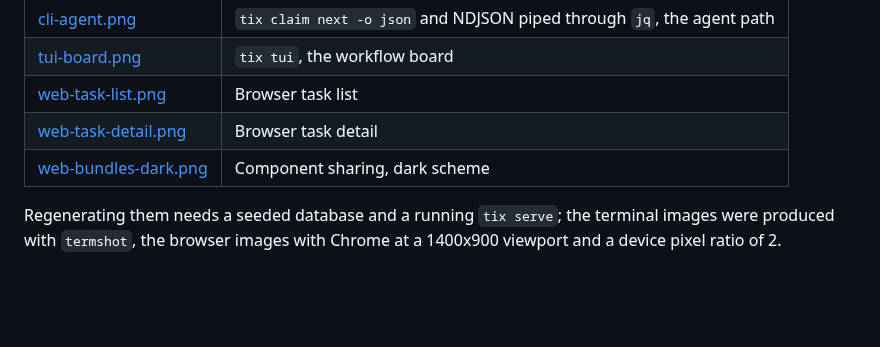
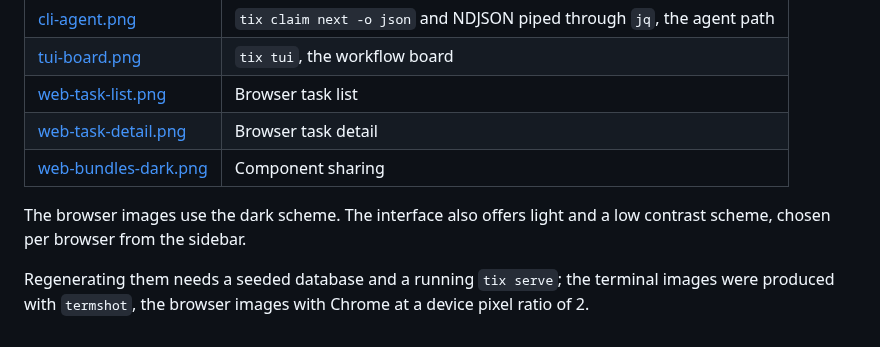
Before and after one commit to Heliopsy/tix, a Markdown page: screenshots/README.md, the part around the change. Drawn GitHub-style; blank space fills up the shorter version.

```diff
--- a/screenshots/README.md
+++ b/screenshots/README.md
@@ -10,8 +10,11 @@ Captured against a seeded demo database on the commit that added them.
 | [tui-board.png](tui-board.png) | `tix tui`, the workflow board |
 | [web-task-list.png](web-task-list.png) | Browser task list |
 | [web-task-detail.png](web-task-detail.png) | Browser task detail |
-| [web-bundles-dark.png](web-bundles-dark.png) | Component sharing, dark scheme |
+| [web-bundles-dark.png](web-bundles-dark.png) | Component sharing |
+
+The browser images use the dark scheme. The interface also offers light and a
+low contrast scheme, chosen per browser from the sidebar.
 
 Regenerating them needs a seeded database and a running `tix serve`; the
 terminal images were produced with `termshot`, the browser images with Chrome
-at a 1400x900 viewport and a device pixel ratio of 2.
+at a device pixel ratio of 2.
```
Also changed, not shown: screenshots/web-task-detail.png, screenshots/web-task-list.png, 8 other files.
